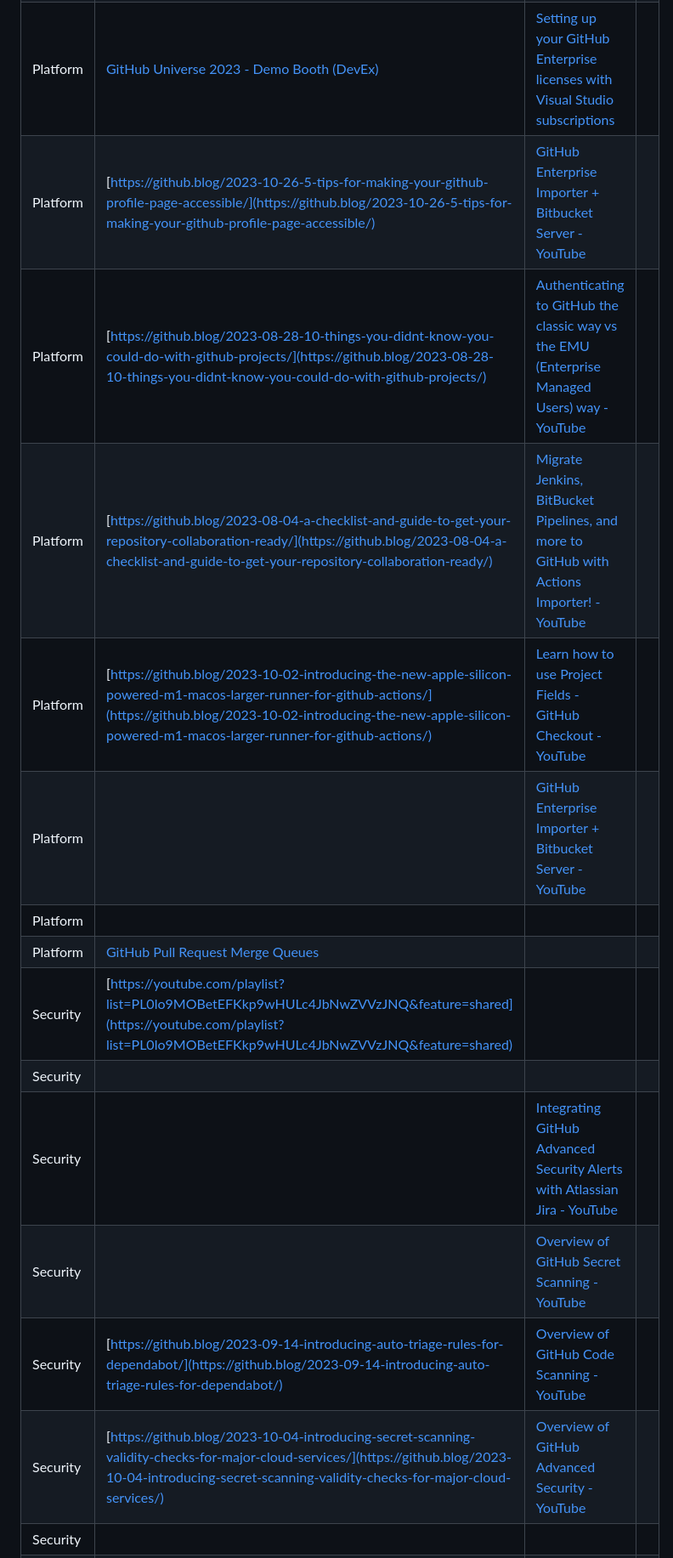
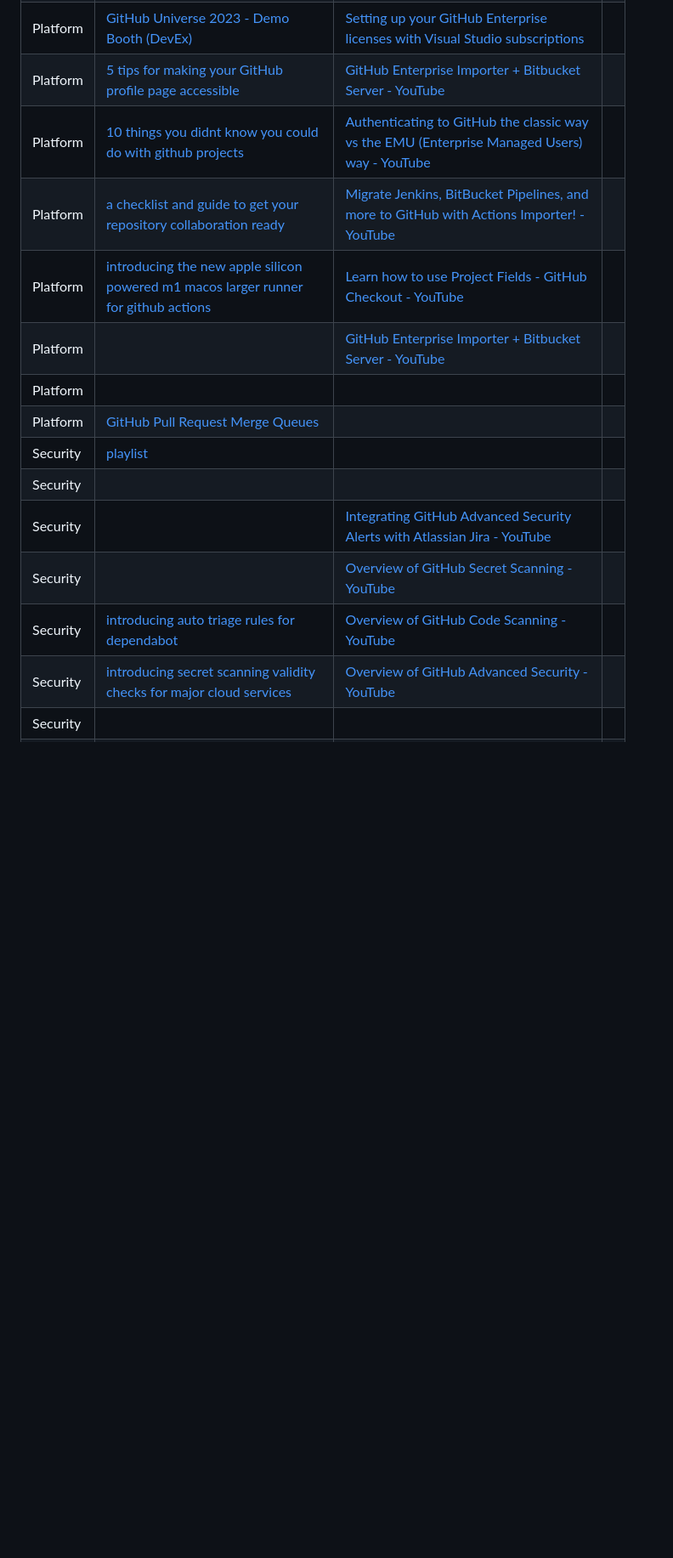
Before and after one commit to github-booth/content, a Markdown page: README.md, the part around the change printed below. Shown: that part at 85% size. Drawn GitHub-style; blank space fills up the shorter version.

```diff
--- a/README.md
+++ b/README.md
@@ -5,17 +5,17 @@
 | Area | Public Content | YouTube Playlist |     |
 | Platform |     | [Writing code without the setup with GitHub Codespaces - YouTube](https://www.youtube.com/watch?v=I3UmeNf80e4) |     |
 | Platform | [GitHub Universe 2023 - Demo Booth (DevEx)](https://youtube.com/playlist?list=PL0lo9MOBetEEzm8JYJolDakwGNoCp2wZR&feature=shared) | [Setting up your GitHub Enterprise licenses with Visual Studio subscriptions](https://www.youtube.com/watch?v=P_zBgp_BE_I) |     |
-| Platform | [https://github.blog/2023-10-26-5-tips-for-making-your-github-profile-page-accessible/](https://github.blog/2023-10-26-5-tips-for-making-your-github-profile-page-accessible/) | [GitHub Enterprise Importer + Bitbucket Server - YouTube](https://www.youtube.com/watch?v=YHryuGAsseg) |     |
-| Platform | [https://github.blog/2023-08-28-10-things-you-didnt-know-you-could-do-with-github-projects/](https://github.blog/2023-08-28-10-things-you-didnt-know-you-could-do-with-github-projects/) | [Authenticating to GitHub the classic way vs the EMU (Enterprise Managed Users) way - YouTube](https://www.youtube.com/watch?v=lwCm1ouN2ig) |     |
-| Platform | [https://github.blog/2023-08-04-a-checklist-and-guide-to-get-your-repository-collaboration-ready/](https://github.blog/2023-08-04-a-checklist-and-guide-to-get-your-repository-collaboration-ready/) | [Migrate Jenkins, BitBucket Pipelines, and more to GitHub with Actions Importer! - YouTube](https://www.youtube.com/watch?v=S5SdOcw7ck8) |     |
-| Platform | [https://github.blog/2023-10-02-introducing-the-new-apple-silicon-powered-m1-macos-larger-runner-for-github-actions/](https://github.blog/2023-10-02-introducing-the-new-apple-silicon-powered-m1-macos-larger-runner-for-github-actions/) | [Learn how to use Project Fields - GitHub Checkout - YouTube](https://www.youtube.com/watch?v=l83Zr1ckC9s) |     |
+| Platform | [5 tips for making your GitHub profile page accessible](https://github.blog/2023-10-26-5-tips-for-making-your-github-profile-page-accessible/) | [GitHub Enterprise Importer + Bitbucket Server - YouTube](https://www.youtube.com/watch?v=YHryuGAsseg) |     |
+| Platform | [10 things you didnt know you could do with github projects](https://github.blog/2023-08-28-10-things-you-didnt-know-you-could-do-with-github-projects/) | [Authenticating to GitHub the classic way vs the EMU (Enterprise Managed Users) way - YouTube](https://www.youtube.com/watch?v=lwCm1ouN2ig) |     |
+| Platform | [a checklist and guide to get your repository collaboration ready](https://github.blog/2023-08-04-a-checklist-and-guide-to-get-your-repository-collaboration-ready/) | [Migrate Jenkins, BitBucket Pipelines, and more to GitHub with Actions Importer! - YouTube](https://www.youtube.com/watch?v=S5SdOcw7ck8) |     |
+| Platform | [introducing the new apple silicon powered m1 macos larger runner for github actions](https://github.blog/2023-10-02-introducing-the-new-apple-silicon-powered-m1-macos-larger-runner-for-github-actions/) | [Learn how to use Project Fields - GitHub Checkout - YouTube](https://www.youtube.com/watch?v=l83Zr1ckC9s) |     |
 | Platform |     | [GitHub Enterprise Importer + Bitbucket Server - YouTube](https://www.youtube.com/watch?v=YHryuGAsseg) |     |
 | Platform |     |     |     |
 | Platform | [GitHub Pull Request Merge Queues](https://www.youtube.com/watch?v=XEZMgohmtts) |     |     |
-| Security | [https://youtube.com/playlist?list=PL0lo9MOBetEFKkp9wHULc4JbNwZVVzJNQ&feature=shared](https://youtube.com/playlist?list=PL0lo9MOBetEFKkp9wHULc4JbNwZVVzJNQ&feature=shared) |     |     |
+| Security | [playlist](https://youtube.com/playlist?list=PL0lo9MOBetEFKkp9wHULc4JbNwZVVzJNQ&feature=shared) |     |     |
 | Security |     |     |     |
 | Security |     | [Integrating GitHub Advanced Security Alerts with Atlassian Jira - YouTube](https://www.youtube.com/watch?v=L8-7KGz7fZw) |     |
 | Security |     | [Overview of GitHub Secret Scanning - YouTube](https://www.youtube.com/watch?v=AVB60Vn_uxI) |     |
-| Security | [https://github.blog/2023-09-14-introducing-auto-triage-rules-for-dependabot/](https://github.blog/2023-09-14-introducing-auto-triage-rules-for-dependabot/) | [Overview of GitHub Code Scanning - YouTube](https://www.youtube.com/watch?v=nLHi1rZKUcU) |     |
-| Security | [https://github.blog/2023-10-04-introducing-secret-scanning-validity-checks-for-major-cloud-services/](https://github.blog/2023-10-04-introducing-secret-scanning-validity-checks-for-major-cloud-services/) | [Overview of GitHub Advanced Security - YouTube](https://www.youtube.com/watch?v=5I14HZlVR38) |     |
+| Security | [introducing auto triage rules for dependabot](https://github.blog/2023-09-14-introducing-auto-triage-rules-for-dependabot/) | [Overview of GitHub Code Scanning - YouTube](https://www.youtube.com/watch?v=nLHi1rZKUcU) |     |
+| Security | [introducing secret scanning validity checks for major cloud services](https://github.blog/2023-10-04-introducing-secret-scanning-validity-checks-for-major-cloud-services/) | [Overview of GitHub Advanced Security - YouTube](https://www.youtube.com/watch?v=5I14HZlVR38) |     |
 | Security |     |     |     |
```
Also changed, not shown: other parts of README.md (+6 -6 lines).
